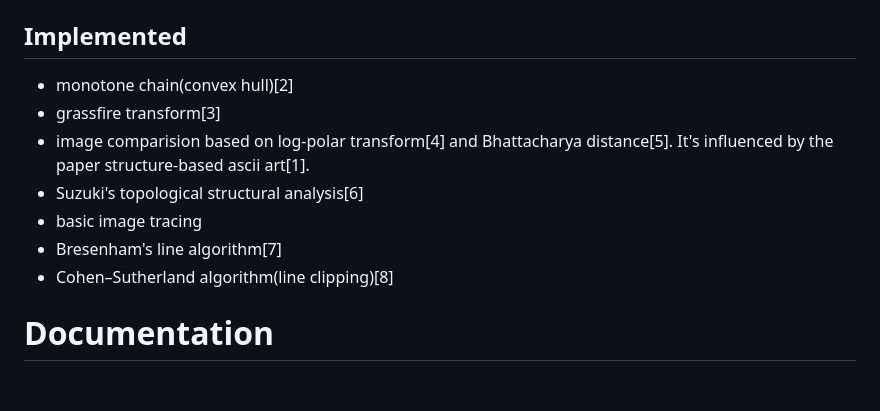
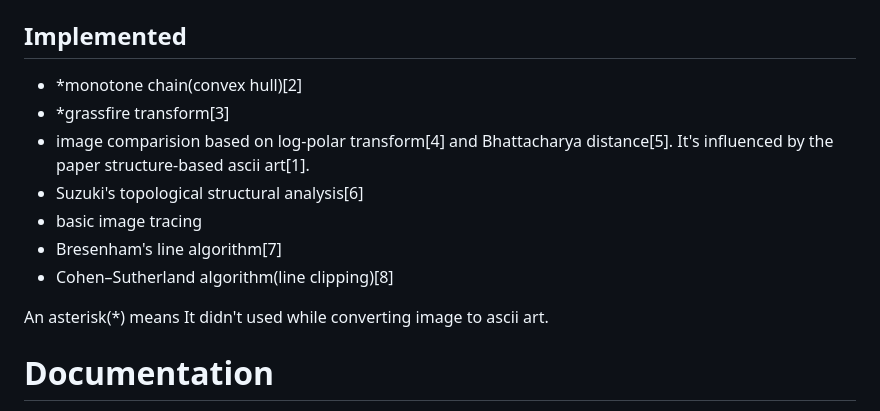
Before and after one commit to arduinocc04/AAC, a Markdown page: README.md, the part around the change. GitHub-like rendering; blank space fills up the shorter version.

```diff
--- a/README.md
+++ b/README.md
@@ -20,13 +20,15 @@ We didn't use image processing library such as OpenCV because using libpng was m
 # eg
 - `eg` is our library. It does - png format image handling, image processing
 ## Implemented
-- monotone chain(convex hull)\[2\]
-- grassfire transform\[3\]
+- *monotone chain(convex hull)\[2\]
+- *grassfire transform\[3\]
 - image comparision based on log-polar transform\[4\] and Bhattacharya distance\[5\]. It's influenced by the paper structure-based ascii art\[1\].
 - Suzuki's topological structural analysis\[6\]
 - basic image tracing
 - Bresenham's line algorithm\[7\]
 - Cohen–Sutherland algorithm(line clipping)\[8\]
+
+An asterisk(*) means It didn't used while converting image to ascii art.
 
 # Documentation
 - We used doxygen for documentation.
```
